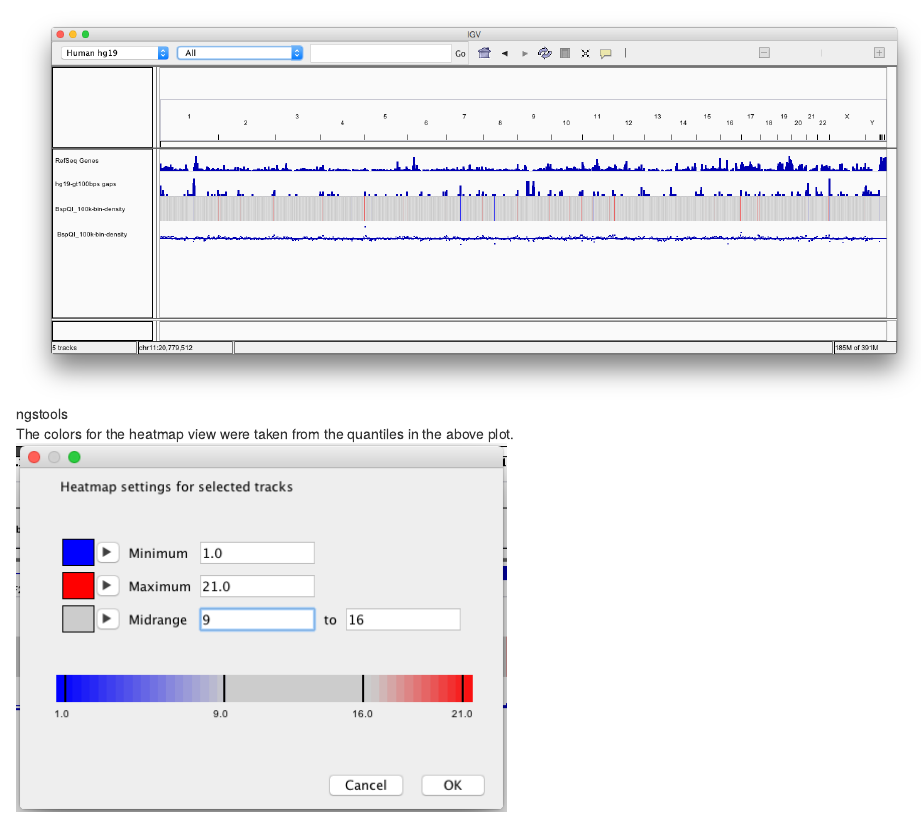
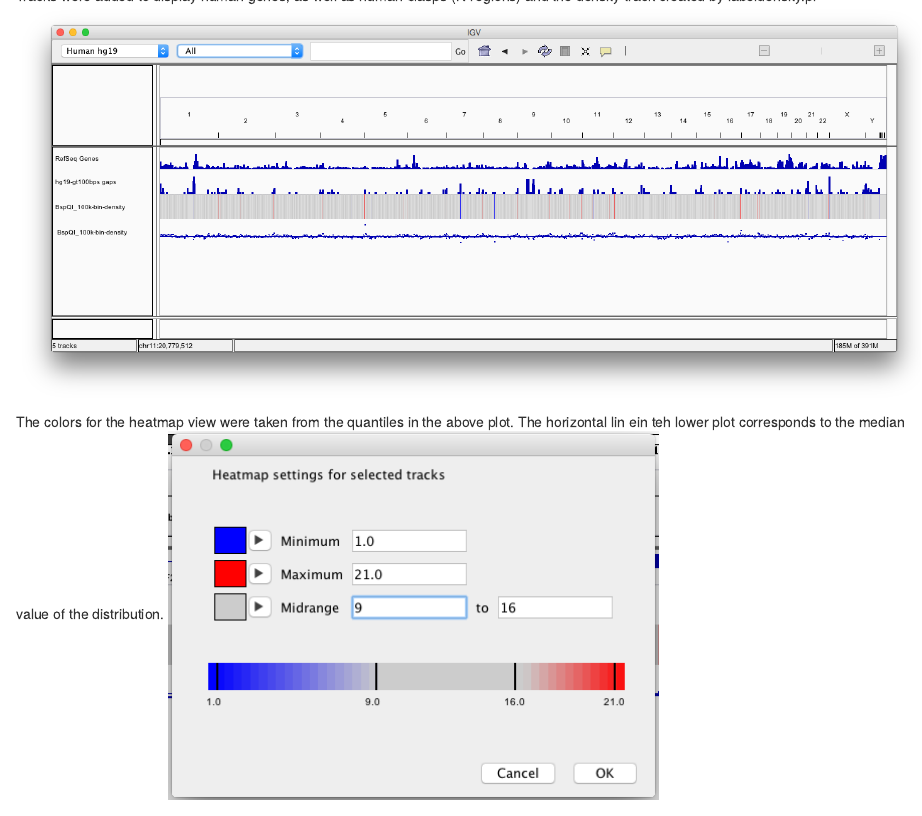
Before and after one commit to Nucleomics-VIB/bionano-tools, an R Markdown document (labeldensity.pl_example.rmd): the page in a window 1100 px wide, from 880 px down before the commit and from 870 px down after it, so that both start at the same text. Rendered offline with R 4.5, knitr and Pandoc, with nearby package versions.

Commit message:
Update labeldensity.pl_example.rmd

```diff
--- a/labeldensity.pl_example.rmd
+++ b/labeldensity.pl_example.rmd
@@ -17,14 +16,12 @@ The distribution of BspQI densities across the human genome (hg19) is computed a
 ![density distribution](pictures/hg19_100000-BspQI-density-labeldensity.png)
 
 Tracks were added to display human genes, as well as human Gasps (N-regions) and the density track created by labeldensity.pl
-
 ![ngstools](pictures/hg19_NtBspQI.png)
 
-The colors for the heatmap view were taken from the quantiles in the above plot.
+The colors for the heatmap view were taken from the quantiles in the above plot. The horizontal lin ein teh lower plot corresponds to the median value of the distribution.
 ![ngstools](pictures/hg19_heatmap-color.png)
 
 A zoomed region in chr4 shows a concentration of over-labelling (red color).
-
 ![ngstools](pictures/hg19_NtBspQI-chr4region.png)
 
 
```
Also changed, not shown: labeldensity.pl_example.rmd (1 more changed lines).
